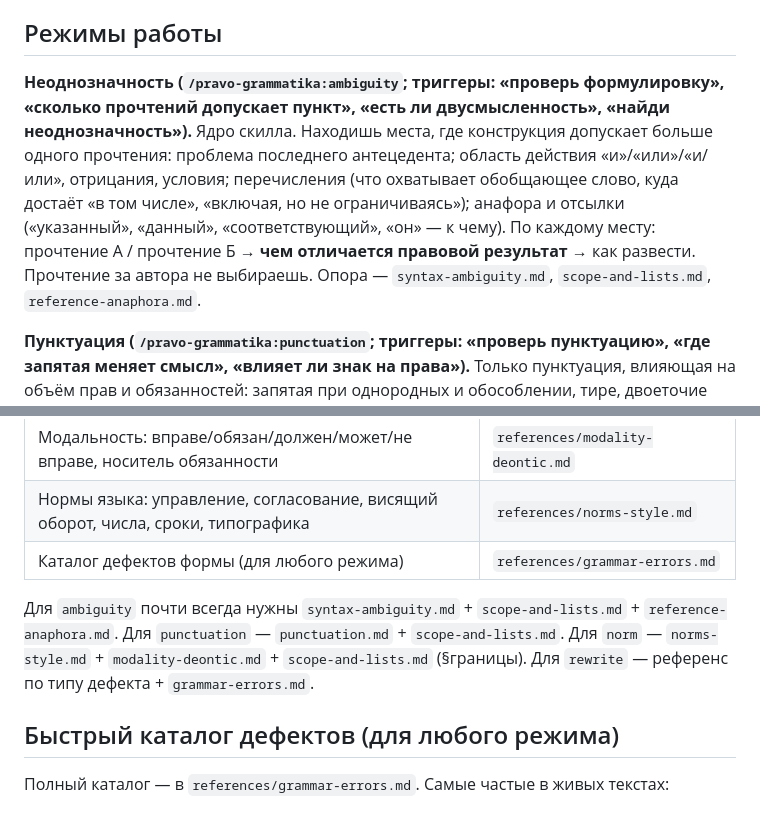
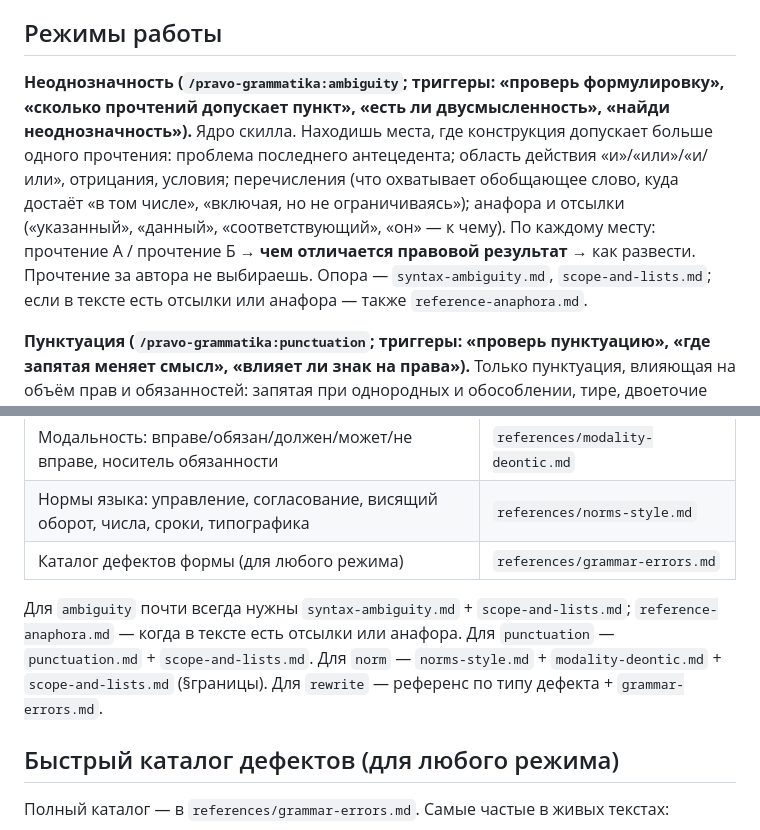
Before and after one commit to sky-magenta/pravo-grammatika, a Markdown page: SKILL.md, 2 parts joined by grey strips. Rendered like a GitHub page.

Commit message:
Routing: load reference-anaphora.md only when the text has references
Co-Authored-By: Claude Opus 4.8 (1M context) <noreply@anthropic.com>

```diff
--- a/SKILL.md
+++ b/SKILL.md
@@ -57,7 +57,7 @@ description: >
 
 ## Режимы работы
 
-**Неоднозначность (`/pravo-grammatika:ambiguity`; триггеры: «проверь формулировку», «сколько прочтений допускает пункт», «есть ли двусмысленность», «найди неоднозначность»).** Ядро скилла. Находишь места, где конструкция допускает больше одного прочтения: проблема последнего антецедента; область действия «и»/«или»/«и/или», отрицания, условия; перечисления (что охватывает обобщающее слово, куда достаёт «в том числе», «включая, но не ограничиваясь»); анафора и отсылки («указанный», «данный», «соответствующий», «он» — к чему). По каждому месту: прочтение А / прочтение Б → **чем отличается правовой результат** → как развести. Прочтение за автора не выбираешь. Опора — `syntax-ambiguity.md`, `scope-and-lists.md`, `reference-anaphora.md`.
+**Неоднозначность (`/pravo-grammatika:ambiguity`; триггеры: «проверь формулировку», «сколько прочтений допускает пункт», «есть ли двусмысленность», «найди неоднозначность»).** Ядро скилла. Находишь места, где конструкция допускает больше одного прочтения: проблема последнего антецедента; область действия «и»/«или»/«и/или», отрицания, условия; перечисления (что охватывает обобщающее слово, куда достаёт «в том числе», «включая, но не ограничиваясь»); анафора и отсылки («указанный», «данный», «соответствующий», «он» — к чему). По каждому месту: прочтение А / прочтение Б → **чем отличается правовой результат** → как развести. Прочтение за автора не выбираешь. Опора — `syntax-ambiguity.md`, `scope-and-lists.md`; если в тексте есть отсылки или анафора — также `reference-anaphora.md`.
 
 **Пунктуация (`/pravo-grammatika:punctuation`; триггеры: «проверь пунктуацию», «где запятая меняет смысл», «влияет ли знак на права»).** Только пунктуация, влияющая на объём прав и обязанностей: запятая при однородных и обособлении, тире, двоеточие при обобщающем слове, скобки, точка с запятой в перечнях, кавычки-дефиниции. Каждое замечание — с показом, как меняется правовой результат. Пунктуация, не влияющая на смысл, — отдельным блоком низкого приоритета. Опора — `punctuation.md`, `scope-and-lists.md`.
 
@@ -155,7 +155,7 @@ description: >
 | Нормы языка: управление, согласование, висящий оборот, числа, сроки, типографика | `references/norms-style.md` |
 | Каталог дефектов формы (для любого режима) | `references/grammar-errors.md` |
 
-Для `ambiguity` почти всегда нужны `syntax-ambiguity.md` + `scope-and-lists.md` + `reference-anaphora.md`. Для `punctuation` — `punctuation.md` + `scope-and-lists.md`. Для `norm` — `norms-style.md` + `modality-deontic.md` + `scope-and-lists.md` (§границы). Для `rewrite` — референс по типу дефекта + `grammar-errors.md`.
+Для `ambiguity` почти всегда нужны `syntax-ambiguity.md` + `scope-and-lists.md`; `reference-anaphora.md` — когда в тексте есть отсылки или анафора. Для `punctuation` — `punctuation.md` + `scope-and-lists.md`. Для `norm` — `norms-style.md` + `modality-deontic.md` + `scope-and-lists.md` (§границы). Для `rewrite` — референс по типу дефекта + `grammar-errors.md`.
 
 ## Быстрый каталог дефектов (для любого режима)
 
```
